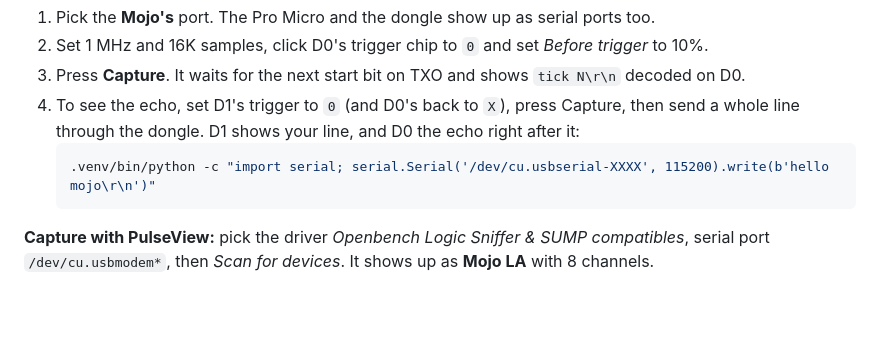
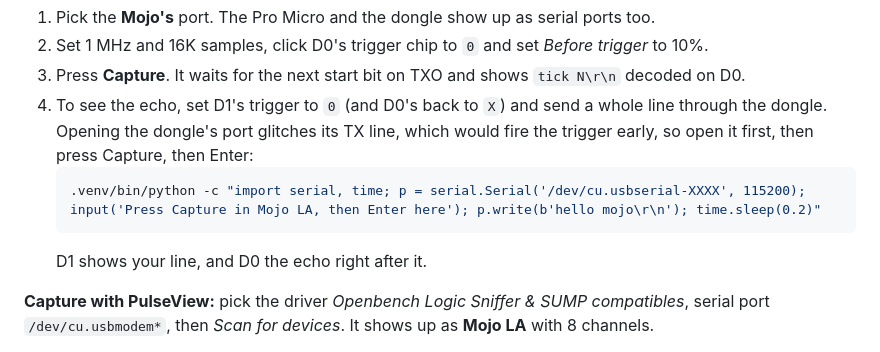
Before and after one commit to mralinp/mojo-spartan6-projects, a Markdown page: README.md, the part around the change. Drawn GitHub-style; blank space fills up the shorter version.

Commit message:
docs(readme): open the dongle before arming, so its open glitch doesn't fire the trigger

````diff
--- a/README.md
+++ b/README.md
@@ -144,11 +144,13 @@ On Apple silicon the Arduino AVR compiler is an Intel binary, so it needs Rosett
 1. Pick the **Mojo's** port. The Pro Micro and the dongle show up as serial ports too.
 2. Set 1 MHz and 16K samples, click D0's trigger chip to `0` and set *Before trigger* to 10%.
 3. Press **Capture**. It waits for the next start bit on TXO and shows `tick N\r\n` decoded on D0.
-4. To see the echo, set D1's trigger to `0` (and D0's back to `X`), press Capture, then send a whole line through
-   the dongle. D1 shows your line, and D0 the echo right after it:
+4. To see the echo, set D1's trigger to `0` (and D0's back to `X`) and send a whole line through the dongle.
+   Opening the dongle's port glitches its TX line, which would fire the trigger early, so open it first, then press
+   Capture, then Enter:
    ```bash
-   .venv/bin/python -c "import serial; serial.Serial('/dev/cu.usbserial-XXXX', 115200).write(b'hello mojo\r\n')"
+   .venv/bin/python -c "import serial, time; p = serial.Serial('/dev/cu.usbserial-XXXX', 115200); input('Press Capture in Mojo LA, then Enter here'); p.write(b'hello mojo\r\n'); time.sleep(0.2)"
    ```
+   D1 shows your line, and D0 the echo right after it.
 
 **Capture with PulseView:** pick the driver *Openbench Logic Sniffer & SUMP compatibles*, serial port
 `/dev/cu.usbmodem*`, then *Scan for devices*. It shows up as **Mojo LA** with 8 channels.
````
